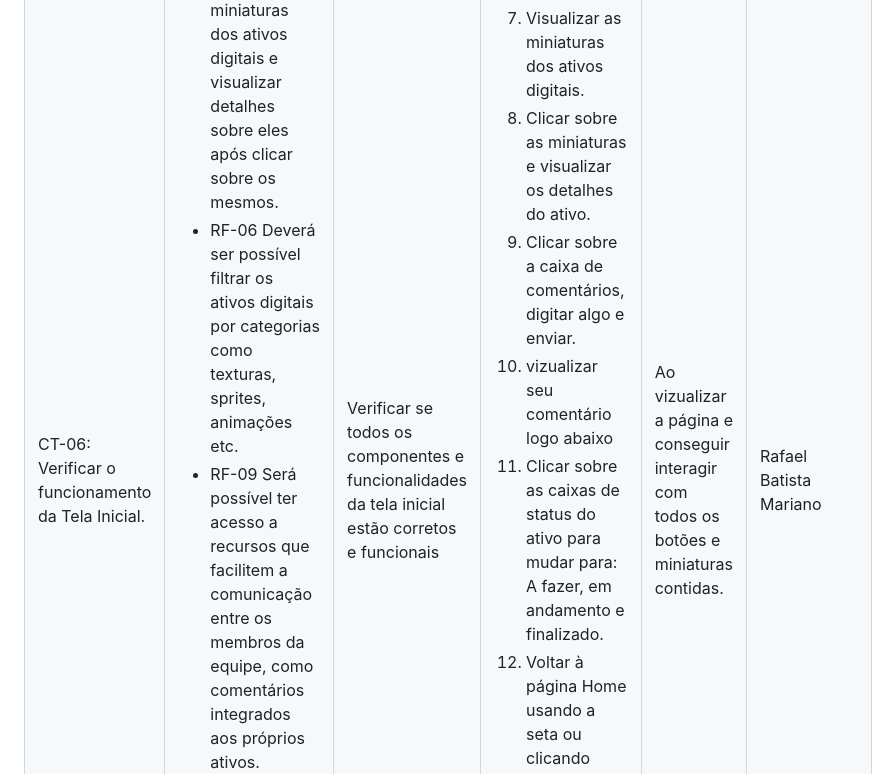
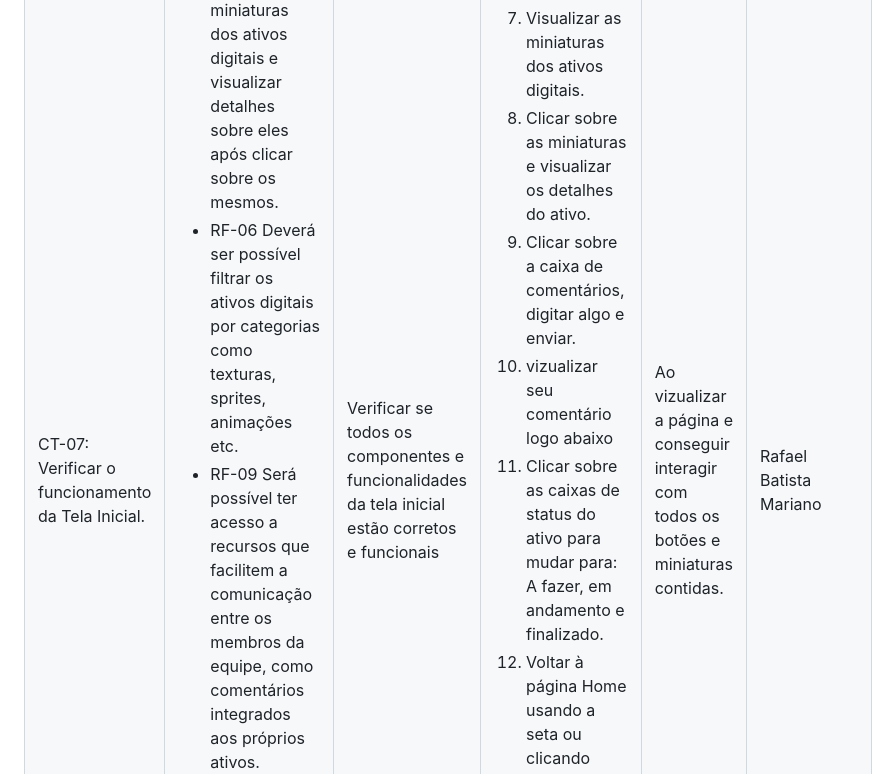
Before and after one commit to ICEI-PUC-Minas-PMV-ADS/pmv-ads-2024-1-e1-proj-web-t14-gestao-em-desenvolvimeto-games, a Markdown page: documentos/07-Plano de Testes de Software.md, the part around the change. GitHub-like rendering.

```diff
--- a/documentos/07-Plano de Testes de Software.md
+++ b/documentos/07-Plano de Testes de Software.md
@@ -225,7 +225,7 @@ edição.</li>
          <th>Responsável</th>
         </tr>
         <tr>
-         <td>CT-06: Verificar o funcionamento da Tela Inicial.</td>
+         <td>CT-07: Verificar o funcionamento da Tela Inicial.</td>
          <td>
           <ul>
             <li>RF-04	Será possível visualizar as miniaturas dos ativos digitais.</li>
```
